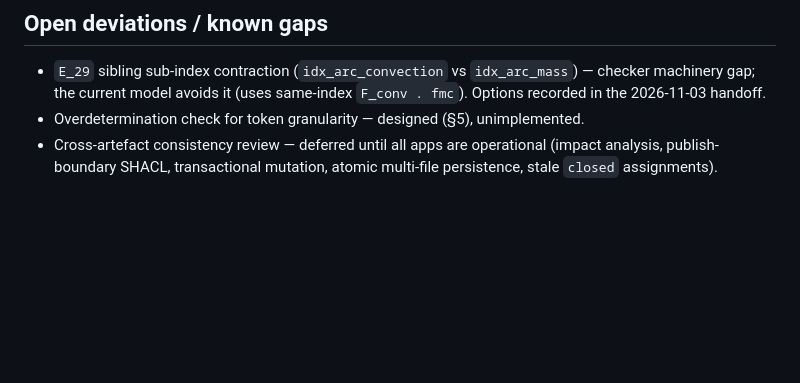
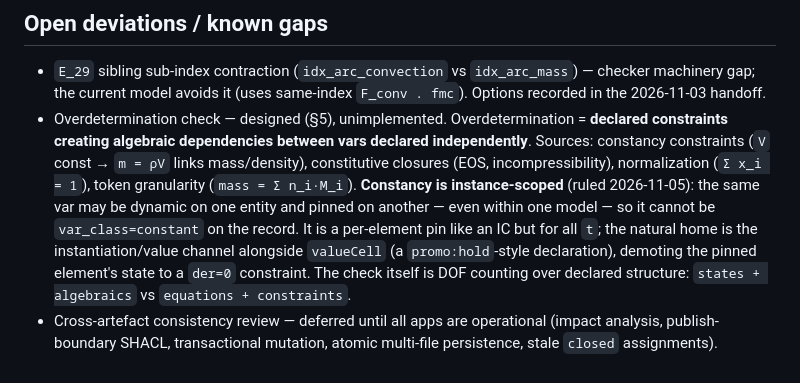
Before and after one commit to heinz-preisig/ProMo14, a Markdown page: docs/design-principles.md, the part around the change. Drawn GitHub-style; blank space fills up the shorter version.

Commit message:
docs: overdetermination semantics — instance-scoped constancy (ruled)
Expands the open-gap entry with the design discussion: sources of
overdetermination (constancy, constitutive closures, normalization,
token granularity) and the ruling that constancy is a per-element
pin — like an IC but for all t — living in the instantiation/value
channel, not the variable's class.  Check = DOF counting over
declared structure.

```diff
--- a/docs/design-principles.md
+++ b/docs/design-principles.md
@@ -156,8 +156,21 @@ consistency), not production runs.
   `idx_arc_mass`) — checker machinery gap; the current model avoids it
   (uses same-index `F_conv . fmc`).  Options recorded in the
   2026-11-03 handoff.
-- Overdetermination check for token granularity — designed (§5),
-  unimplemented.
+- Overdetermination check — designed (§5), unimplemented.
+  Overdetermination = **declared constraints creating algebraic
+  dependencies between vars declared independently**.  Sources:
+  constancy constraints (`V` const → `m = ρV` links mass/density),
+  constitutive closures (EOS, incompressibility), normalization
+  (`Σ x_i = 1`), token granularity (`mass = Σ n_i·M_i`).
+  **Constancy is instance-scoped** (ruled 2026-11-05): the same var
+  may be dynamic on one entity and pinned on another — even within
+  one model — so it cannot be `var_class=constant` on the record.
+  It is a per-element pin like an IC but for all `t`; the natural
+  home is the instantiation/value channel alongside `valueCell`
+  (a `promo:hold`-style declaration), demoting the pinned element's
+  state to a `der=0` constraint.  The check itself is DOF counting
+  over declared structure: `states + algebraics` vs
+  `equations + constraints`.
 - Cross-artefact consistency review — deferred until all apps are
   operational (impact analysis, publish-boundary SHACL, transactional
   mutation, atomic multi-file persistence, stale `closed` assignments).
```
